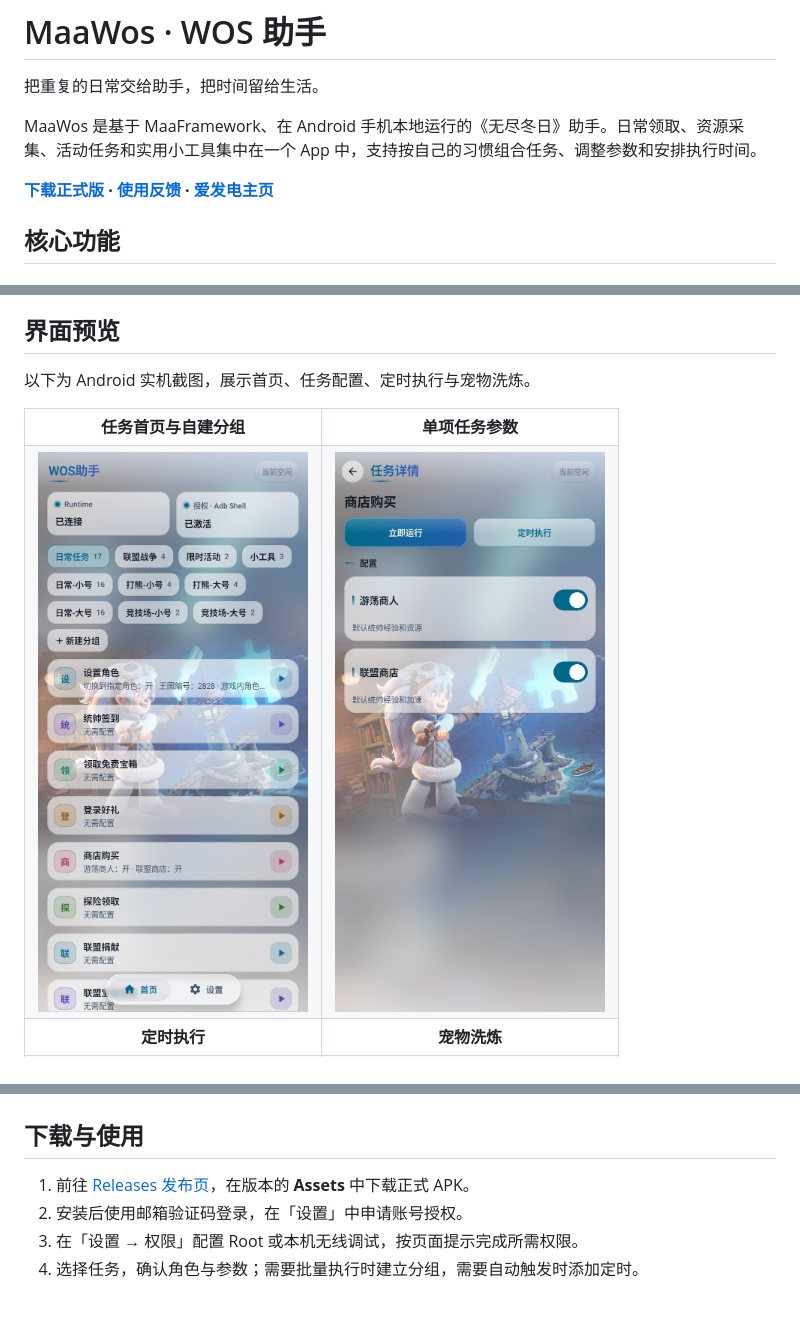
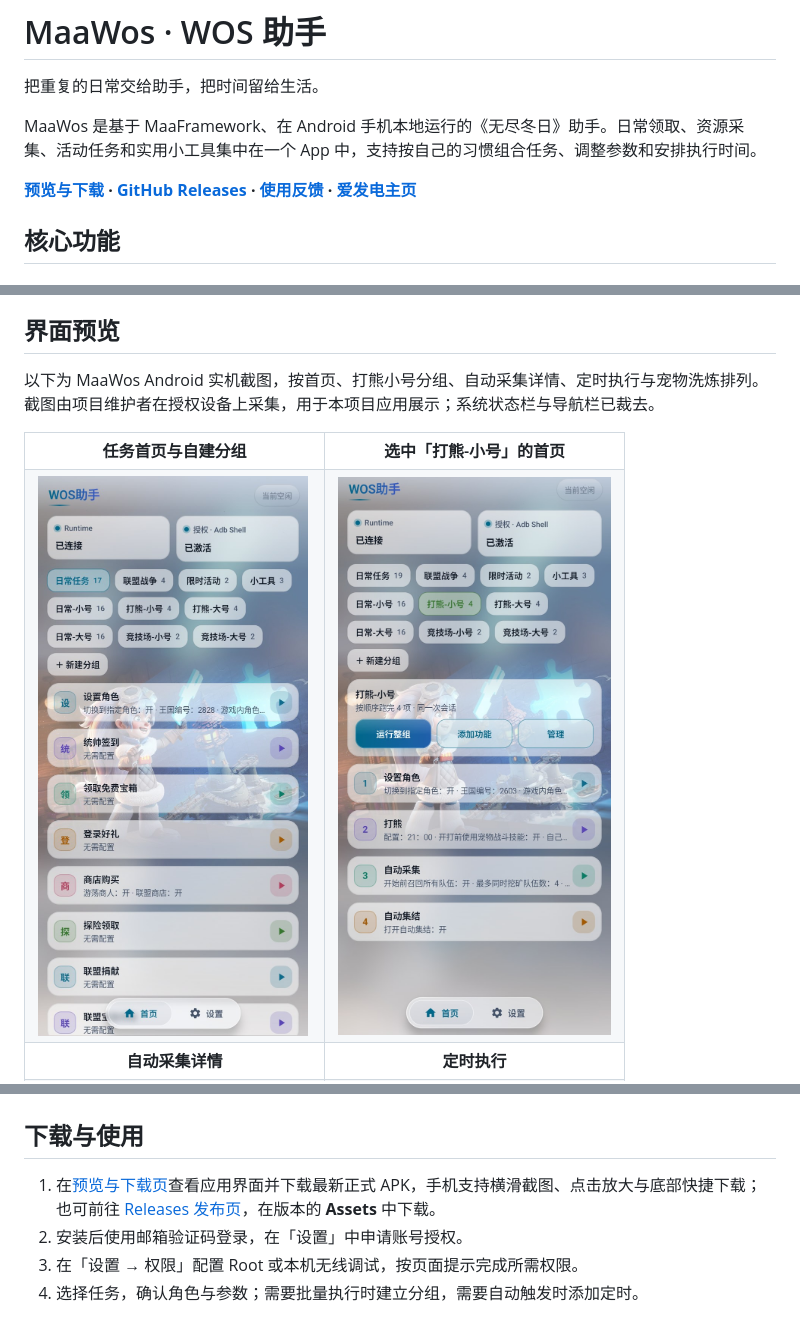
Before and after one commit to zzmgoing/MaaWosDist, a Markdown page: README.md, 3 parts joined by grey strips. Rendered like a GitHub page; pictures changed too: assets/screenshots/bear-group.jpg (added), assets/screenshots/task-settings.jpg.

Commit message:
docs(preview): 同步采集详情与打熊小号截图及下载入口

```diff
--- a/README.md
+++ b/README.md
@@ -4,7 +4,7 @@
 
 MaaWos 是基于 MaaFramework、在 Android 手机本地运行的《无尽冬日》助手。日常领取、资源采集、活动任务和实用小工具集中在一个 App 中，支持按自己的习惯组合任务、调整参数和安排执行时间。
 
-**[下载正式版](https://github.com/zzmgoing/MaaWosDist/releases) · [使用反馈](https://nas-wos.zzming.cn:16606/feedback/) · [爱发电主页](https://afdian.com/a/maa-wos)**
+**[预览与下载](https://nas-wos.zzming.cn:16606/download/) · [GitHub Releases](https://github.com/zzmgoing/MaaWosDist/releases) · [使用反馈](https://nas-wos.zzming.cn:16606/feedback/) · [爱发电主页](https://afdian.com/a/maa-wos)**
 
 ## 核心功能
 
@@ -40,19 +40,19 @@ MaaWos 是基于 MaaFramework、在 Android 手机本地运行的《无尽冬日
 
 ## 界面预览
 
-以下为 Android 实机截图，展示首页、任务配置、定时执行与宠物洗炼。
+以下为 MaaWos Android 实机截图，按首页、打熊小号分组、自动采集详情、定时执行与宠物洗炼排列。截图由项目维护者在授权设备上采集，用于本项目应用展示；系统状态栏与导航栏已裁去。
 
 <table>
   <tr>
     <th>任务首页与自建分组</th>
-    <th>单项任务参数</th>
+    <th>选中「打熊-小号」的首页</th>
   </tr>
   <tr>
     <td><img src="assets/screenshots/home.jpg" alt="MaaWos 首页：任务分类与自建分组" width="280" /></td>
-    <td><img src="assets/screenshots/task-settings.jpg" alt="商店购买任务：参数配置与运行入口" width="280" /></td>
+    <td><img src="assets/screenshots/bear-group.jpg" alt="打熊-小号首页：选中的分组与四项任务" width="280" /></td>
   </tr>
   <tr>
+    <th>自动采集详情</th>
     <th>定时执行</th>
-    <th>宠物洗炼</th>
   </tr>
   <tr>
@@ -63,7 +69,7 @@ MaaWos 是基于 MaaFramework、在 Android 手机本地运行的《无尽冬日
 
 ## 下载与使用
 
-1. 前往 [Releases 发布页](https://github.com/zzmgoing/MaaWosDist/releases)，在版本的 **Assets** 中下载正式 APK。
+1. 在[预览与下载页](https://nas-wos.zzming.cn:16606/download/)查看应用界面并下载最新正式 APK，手机支持横滑截图、点击放大与底部快捷下载；也可前往 [Releases 发布页](https://github.com/zzmgoing/MaaWosDist/releases)，在版本的 **Assets** 中下载。
 2. 安装后使用邮箱验证码登录，在「设置」中申请账号授权。
 3. 在「设置 → 权限」配置 Root 或本机无线调试，按页面提示完成所需权限。
 4. 选择任务，确认角色与参数；需要批量执行时建立分组，需要自动触发时添加定时。
```
Also changed, not shown: other parts of README.md (+7 -1 lines).
